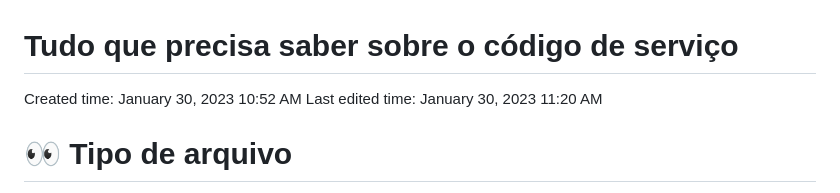
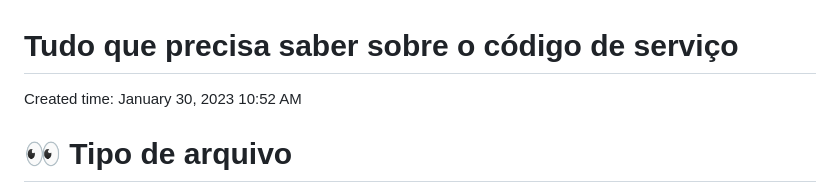
Before and after one commit to jsassessoria-consultoria/monitory-software, a Markdown page: SERVICES.md, the part around the change. GitHub-like rendering.

Commit message:
fix: building and services markdown

```diff
--- a/SERVICES.md
+++ b/SERVICES.md
@@ -1,7 +1,6 @@
 # Tudo que precisa saber sobre o código de serviço
 
 Created time: January 30, 2023 10:52 AM
-Last edited time: January 30, 2023 11:20 AM
 
 # 👀 Tipo de arquivo
 
```
Also changed, not shown: BUILDING.md (+0 -1 lines).
